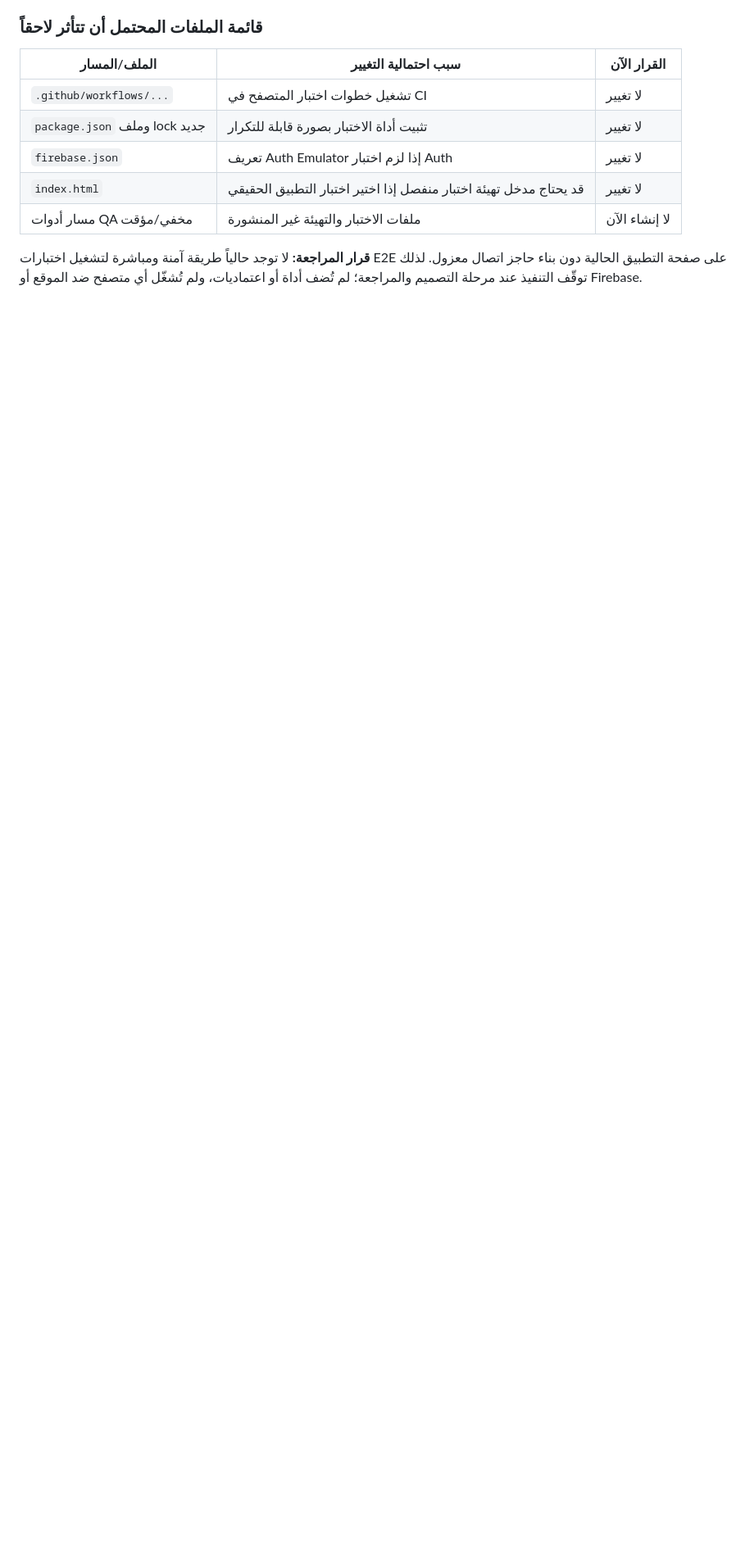
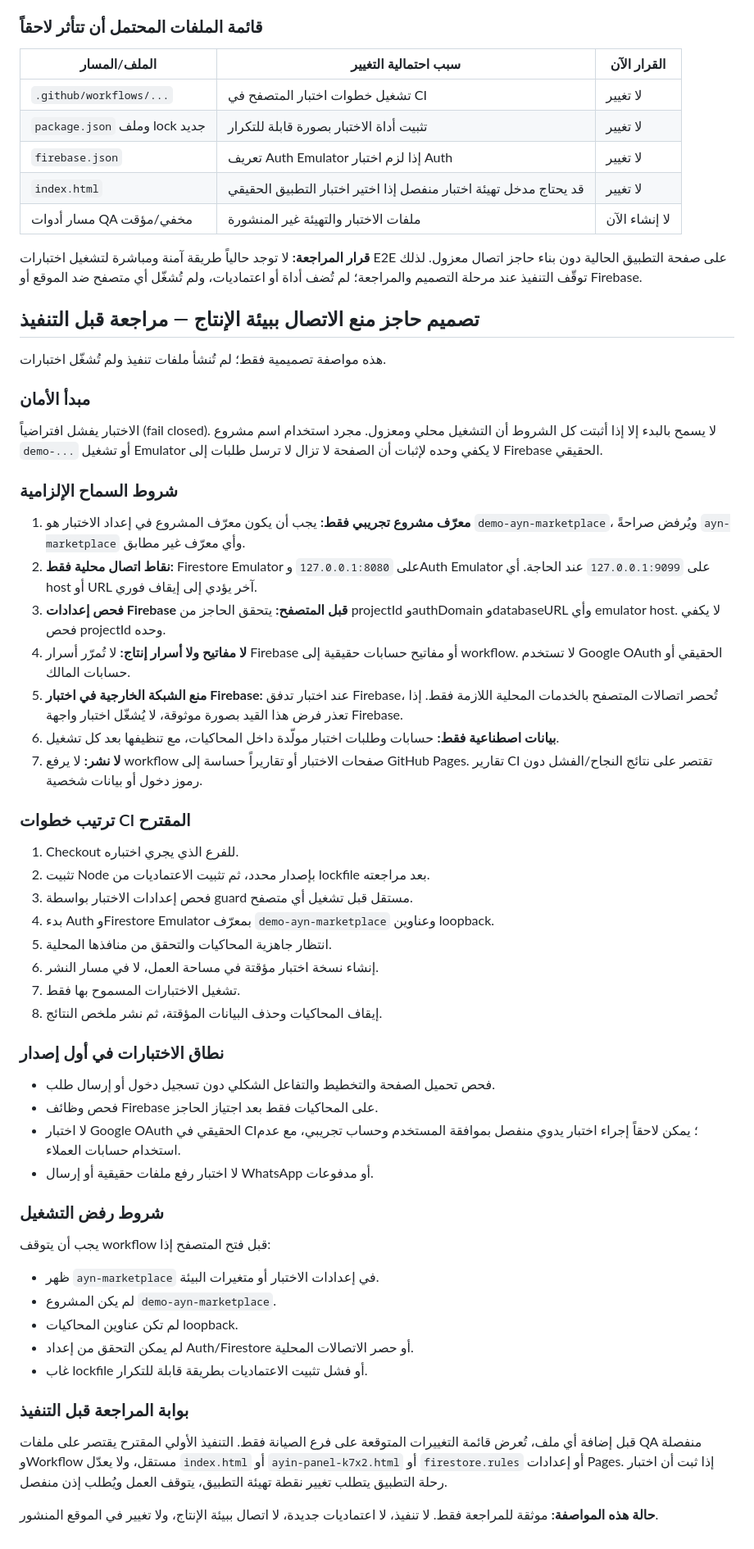
Before and after one commit to wadelsawy/ayin-ad-studio, a Markdown page: docs/QA-PLAN.md, the part around the change. Shown at 82% size. Rendered like a GitHub page; blank space fills up the shorter version.

Commit message:
docs: specify fail-closed browser QA isolation guard

```diff
--- a/docs/QA-PLAN.md
+++ b/docs/QA-PLAN.md
@@ -184,3 +184,55 @@
 | مسار أدوات QA مخفي/مؤقت | ملفات الاختبار والتهيئة غير المنشورة | لا إنشاء الآن |
 
 **قرار المراجعة:** لا توجد حالياً طريقة آمنة ومباشرة لتشغيل اختبارات E2E على صفحة التطبيق الحالية دون بناء حاجز اتصال معزول. لذلك توقّف التنفيذ عند مرحلة التصميم والمراجعة؛ لم تُضف أداة أو اعتماديات، ولم تُشغّل أي متصفح ضد الموقع أو Firebase.
+
+
+## تصميم حاجز منع الاتصال ببيئة الإنتاج — مراجعة قبل التنفيذ
+
+هذه مواصفة تصميمية فقط؛ لم تُنشأ ملفات تنفيذ ولم تُشغّل اختبارات.
+
+### مبدأ الأمان
+
+الاختبار يفشل افتراضياً (fail closed). لا يسمح بالبدء إلا إذا أثبتت كل الشروط أن التشغيل محلي ومعزول. مجرد استخدام اسم مشروع `demo-...` أو تشغيل Emulator لا يكفي وحده لإثبات أن الصفحة لا تزال لا ترسل طلبات إلى Firebase الحقيقي.
+
+### شروط السماح الإلزامية
+
+1. **معرّف مشروع تجريبي فقط:** يجب أن يكون معرّف المشروع في إعداد الاختبار هو `demo-ayn-marketplace`، ويُرفض صراحةً `ayn-marketplace` وأي معرّف غير مطابق.
+2. **نقاط اتصال محلية فقط:** Firestore Emulator على `127.0.0.1:8080` وAuth Emulator على `127.0.0.1:9099` عند الحاجة. أي host أو URL آخر يؤدي إلى إيقاف فوري.
+3. **فحص إعدادات Firebase قبل المتصفح:** يتحقق الحاجز من projectId وauthDomain وdatabaseURL وأي emulator host. لا يكفي فحص projectId وحده.
+4. **لا مفاتيح ولا أسرار إنتاج:** لا تُمرّر أسرار Firebase أو مفاتيح حسابات حقيقية إلى workflow. لا تستخدم Google OAuth الحقيقي أو حسابات المالك.
+5. **منع الشبكة الخارجية في اختبار Firebase:** عند اختبار تدفق Firebase، تُحصر اتصالات المتصفح بالخدمات المحلية اللازمة فقط. إذا تعذر فرض هذا القيد بصورة موثوقة، لا يُشغّل اختبار واجهة Firebase.
+6. **بيانات اصطناعية فقط:** حسابات وطلبات اختبار مولّدة داخل المحاكيات، مع تنظيفها بعد كل تشغيل.
+7. **لا نشر:** لا يرفع workflow صفحات الاختبار أو تقاريراً حساسة إلى GitHub Pages. تقارير CI تقتصر على نتائج النجاح/الفشل دون رموز دخول أو بيانات شخصية.
+
+### ترتيب خطوات CI المقترح
+
+1. Checkout للفرع الذي يجري اختباره.
+2. تثبيت Node بإصدار محدد، ثم تثبيت الاعتماديات من lockfile بعد مراجعته.
+3. فحص إعدادات الاختبار بواسطة guard مستقل قبل تشغيل أي متصفح.
+4. بدء Auth وFirestore Emulator بمعرّف `demo-ayn-marketplace` وعناوين loopback.
+5. انتظار جاهزية المحاكيات والتحقق من منافذها المحلية.
+6. إنشاء نسخة اختبار مؤقتة في مساحة العمل، لا في مسار النشر.
+7. تشغيل الاختبارات المسموح بها فقط.
+8. إيقاف المحاكيات وحذف البيانات المؤقتة، ثم نشر ملخص النتائج.
+
+### نطاق الاختبارات في أول إصدار
+
+- فحص تحميل الصفحة والتخطيط والتفاعل الشكلي دون تسجيل دخول أو إرسال طلب.
+- فحص وظائف Firebase على المحاكيات فقط بعد اجتياز الحاجز.
+- لا اختبار Google OAuth الحقيقي في CI؛ يمكن لاحقاً إجراء اختبار يدوي منفصل بموافقة المستخدم وحساب تجريبي، مع عدم استخدام حسابات العملاء.
+- لا اختبار رفع ملفات حقيقية أو إرسال WhatsApp أو مدفوعات.
+
+### شروط رفض التشغيل
+
+يجب أن يتوقف workflow قبل فتح المتصفح إذا:
+- ظهر `ayn-marketplace` في إعدادات الاختبار أو متغيرات البيئة.
+- لم يكن المشروع `demo-ayn-marketplace`.
+- لم تكن عناوين المحاكيات loopback.
+- لم يمكن التحقق من إعداد Auth/Firestore أو حصر الاتصالات المحلية.
+- غاب lockfile أو فشل تثبيت الاعتماديات بطريقة قابلة للتكرار.
+
+### بوابة المراجعة قبل التنفيذ
+
+قبل إضافة أي ملف، تُعرض قائمة التغييرات المتوقعة على فرع الصيانة فقط. التنفيذ الأولي المقترح يقتصر على ملفات QA منفصلة وWorkflow مستقل، ولا يعدّل `index.html` أو `ayin-panel-k7x2.html` أو `firestore.rules` أو إعدادات Pages. إذا ثبت أن اختبار رحلة التطبيق يتطلب تغيير نقطة تهيئة التطبيق، يتوقف العمل ويُطلب إذن منفصل.
+
+**حالة هذه المواصفة:** موثقة للمراجعة فقط. لا تنفيذ، لا اعتماديات جديدة، لا اتصال ببيئة الإنتاج، ولا تغيير في الموقع المنشور.
```
